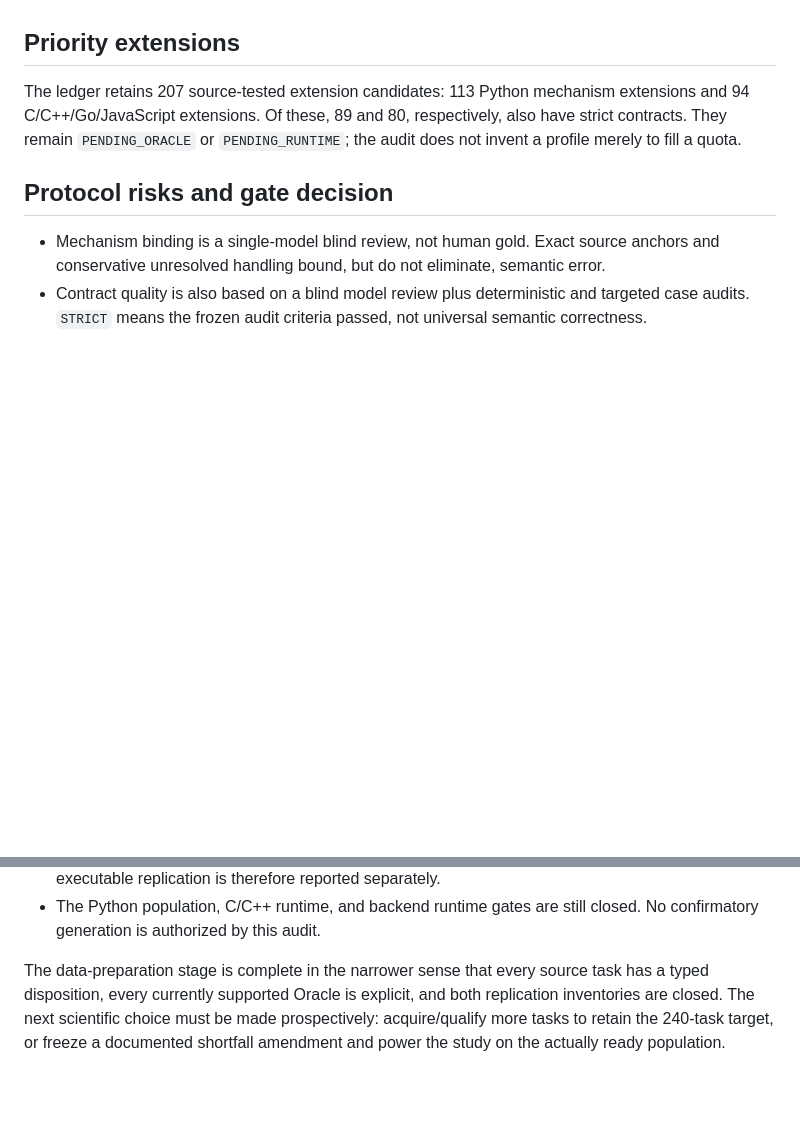
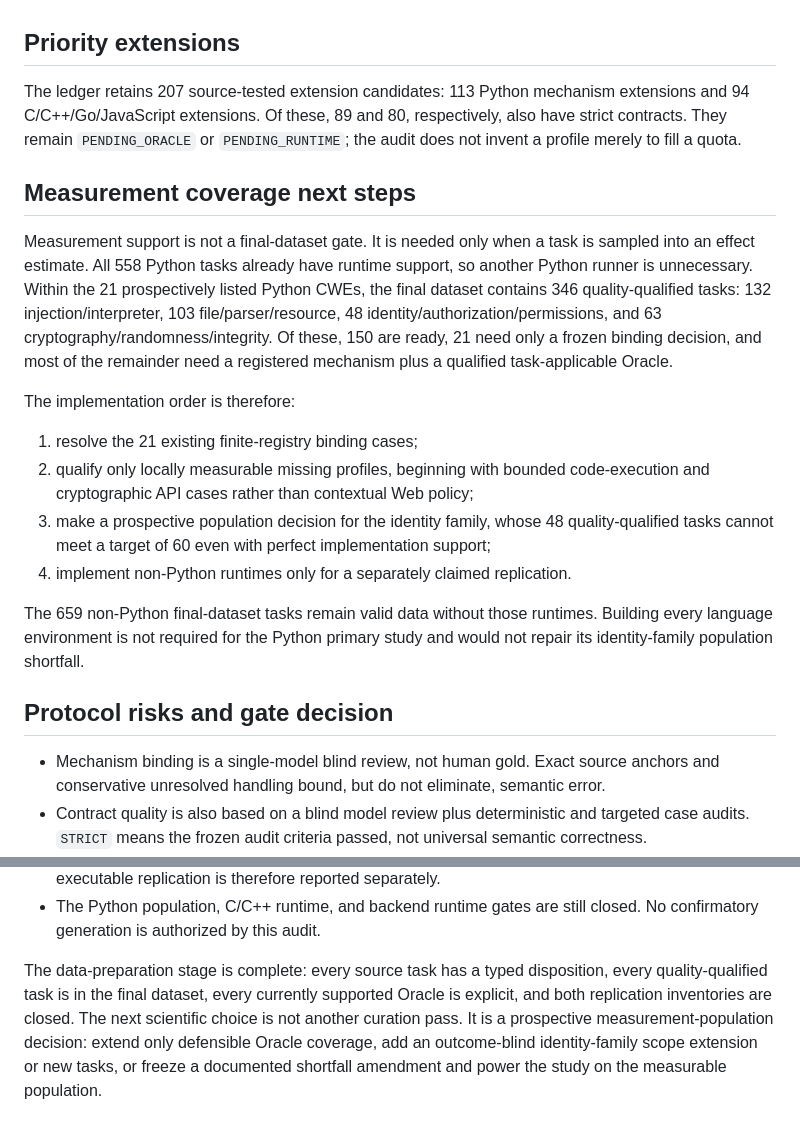
Before and after one commit to seekerwsy/Causal, a Markdown page: docs/experiments/2026-08-31-final-candidate-data-audit.md, 2 parts joined by grey strips. Rendered like a GitHub page; blank space fills up the shorter version.

Commit message:
docs: separate dataset admission from measurement coverage

```diff
--- a/docs/experiments/2026-08-31-final-candidate-data-audit.md
+++ b/docs/experiments/2026-08-31-final-candidate-data-audit.md
@@ -176,6 +176,31 @@ extensions and 94 C/C++/Go/JavaScript extensions. Of these, 89 and 80,
 respectively, also have strict contracts. They remain `PENDING_ORACLE` or
 `PENDING_RUNTIME`; the audit does not invent a profile merely to fill a quota.
 
+## Measurement coverage next steps
+
+Measurement support is not a final-dataset gate. It is needed only when a task
+is sampled into an effect estimate. All 558 Python tasks already have runtime
+support, so another Python runner is unnecessary. Within the 21 prospectively
+listed Python CWEs, the final dataset contains 346 quality-qualified tasks:
+132 injection/interpreter, 103 file/parser/resource, 48
+identity/authorization/permissions, and 63 cryptography/randomness/integrity.
+Of these, 150 are ready, 21 need only a frozen binding decision, and most of the
+remainder need a registered mechanism plus a qualified task-applicable Oracle.
+
+The implementation order is therefore:
+
+1. resolve the 21 existing finite-registry binding cases;
+2. qualify only locally measurable missing profiles, beginning with bounded
+   code-execution and cryptographic API cases rather than contextual Web policy;
+3. make a prospective population decision for the identity family, whose 48
+   quality-qualified tasks cannot meet a target of 60 even with perfect
+   implementation support;
+4. implement non-Python runtimes only for a separately claimed replication.
+
+The 659 non-Python final-dataset tasks remain valid data without those runtimes.
+Building every language environment is not required for the Python primary
+study and would not repair its identity-family population shortfall.
+
 ## Protocol risks and gate decision
 
 - Mechanism binding is a single-model blind review, not human gold. Exact source
@@ -193,9 +218,11 @@ respectively, also have strict contracts. They remain `PENDING_ORACLE` or
 - The Python population, C/C++ runtime, and backend runtime gates are still
   closed. No confirmatory generation is authorized by this audit.
 
-The data-preparation stage is complete in the narrower sense that every source
-task has a typed disposition, every currently supported Oracle is explicit, and
-both replication inventories are closed. The next scientific choice must be
-made prospectively: acquire/qualify more tasks to retain the 240-task target, or
-freeze a documented shortfall amendment and power the study on the actually
-ready population.
+The data-preparation stage is complete: every source task has a typed
+disposition, every quality-qualified task is in the final dataset, every
+currently supported Oracle is explicit, and both replication inventories are
+closed. The next scientific choice is not another curation pass. It is a
+prospective measurement-population decision: extend only defensible Oracle
+coverage, add an outcome-blind identity-family scope extension or new tasks, or
+freeze a documented shortfall amendment and power the study on the measurable
+population.
```
Also changed, not shown: docs/research-dataset-spec.md (+4 -2 lines).
